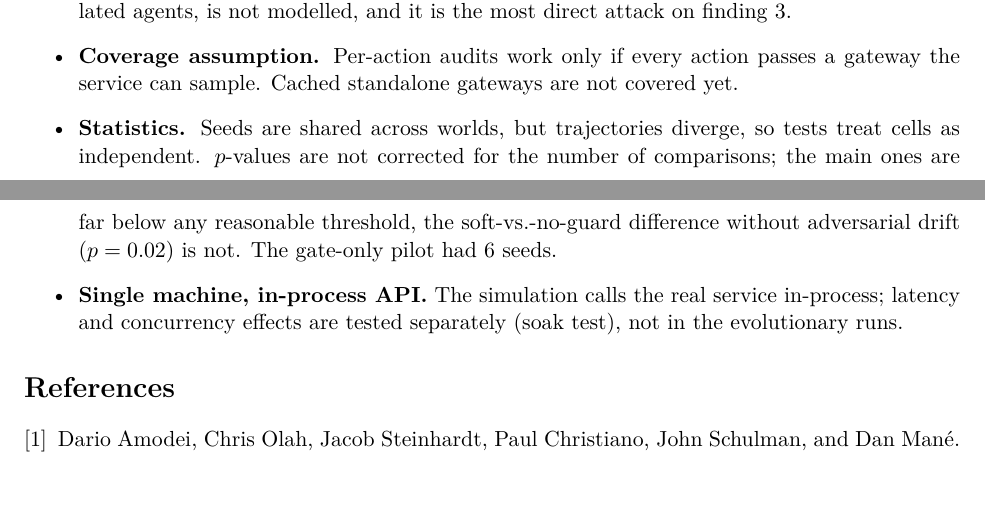
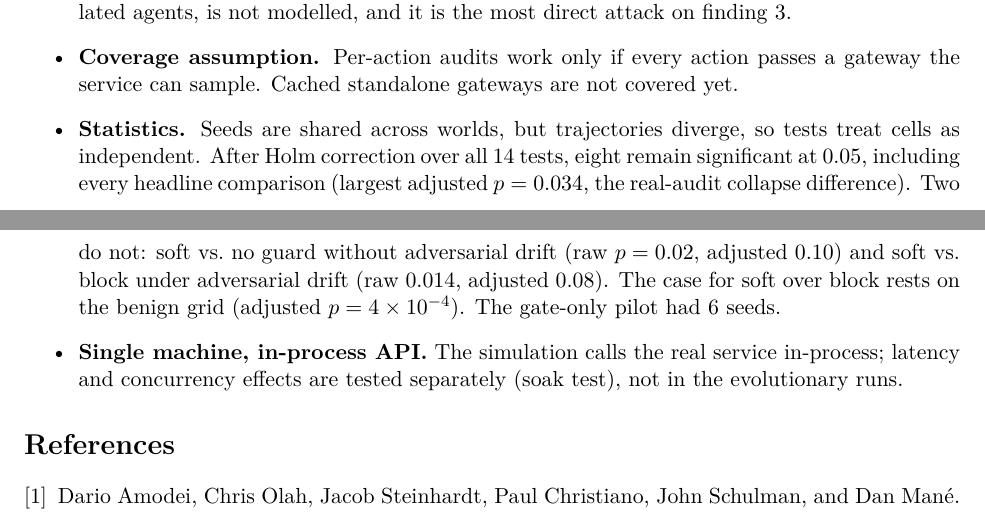
Before and after one commit to 2023EvanZ/quorumgraph, a LaTeX paper (docs/report/report.tex): two parts of pages 9 and 10 of 10, joined at a grey line, cut so that both start at the same text. Compiled offline with pdfLaTeX.

Commit message:
Add Holm correction over all reported tests; note soft-vs-block adversarial result does not survive it

```diff
--- a/docs/report/report.tex
+++ b/docs/report/report.tex
@@ -439,9 +441,12 @@ fault-tolerance claim; colluding validators are a stated limitation.
   \item \textbf{Coverage assumption.} Per-action audits work only if every action passes a
   gateway the service can sample. Cached standalone gateways are not covered yet.
   \item \textbf{Statistics.} Seeds are shared across worlds, but trajectories diverge, so
-  tests treat cells as independent. $p$-values are not corrected for the number of
-  comparisons; the main ones are far below any reasonable threshold, the soft-vs.-no-guard
-  difference without adversarial drift ($p = 0.02$) is not. The gate-only pilot had 6 seeds.
+  tests treat cells as independent. After Holm correction over all 14 tests, eight remain
+  significant at 0.05, including every headline comparison (largest adjusted $p = 0.034$, the
+  real-audit collapse difference). Two do not: soft vs.\ no guard without adversarial drift
+  (raw $p = 0.02$, adjusted 0.10) and soft vs.\ block under adversarial drift (raw 0.014,
+  adjusted 0.08). The case for soft over block rests on the benign grid (adjusted
+  $p = 4\times10^{-4}$). The gate-only pilot had 6 seeds.
   \item \textbf{Single machine, in-process API.} The simulation calls the real service
   in-process; latency and concurrency effects are tested separately (soak test), not in the
   evolutionary runs.
```
Also changed, not shown: docs/report/report.tex (6 more changed lines), 2 other files.
